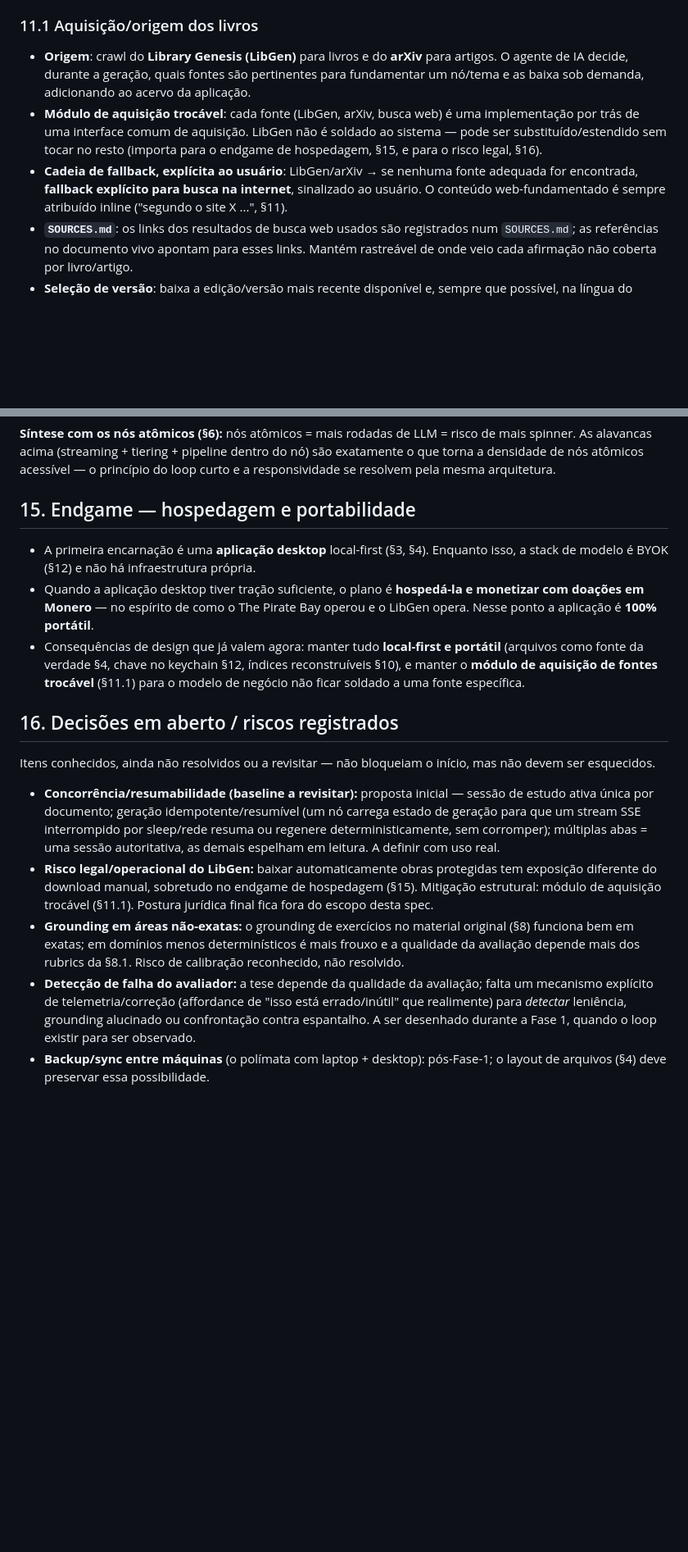
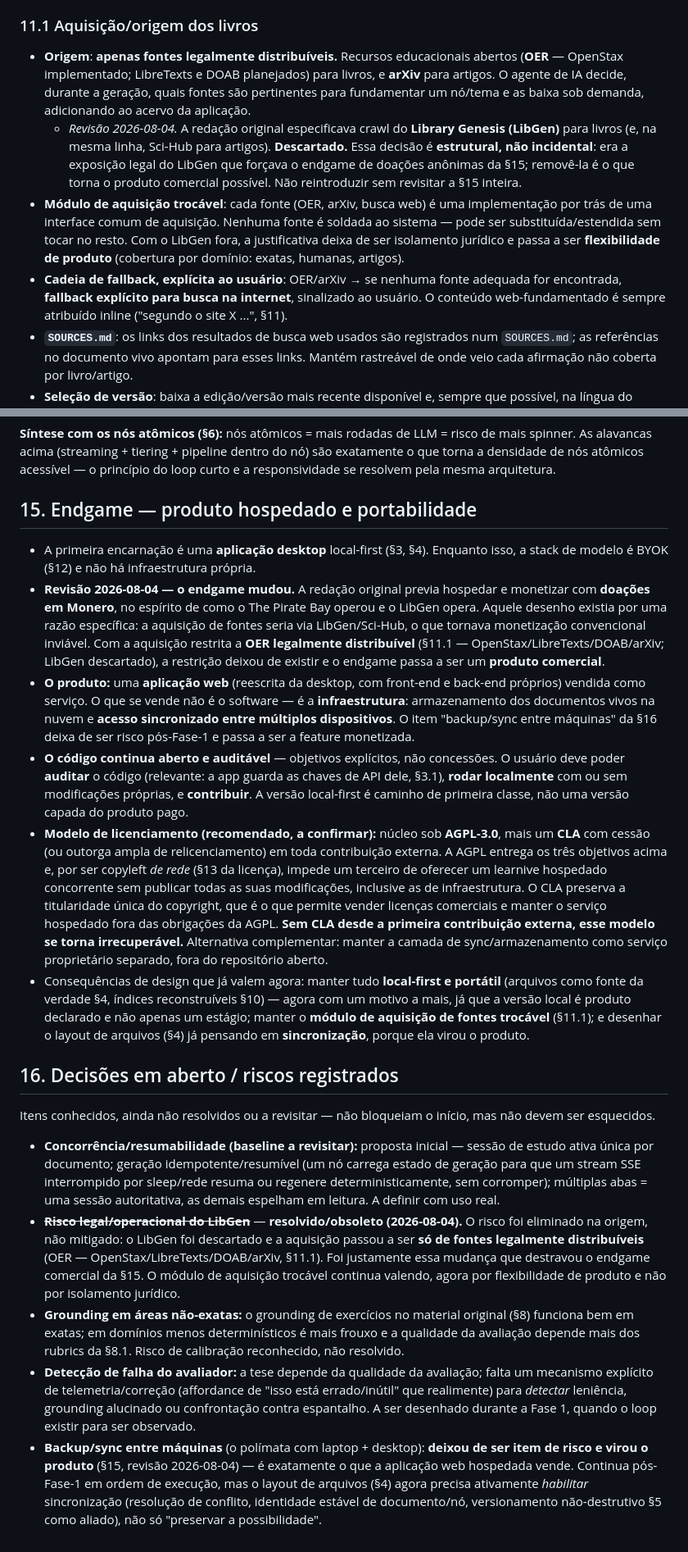
Before and after one commit to Hashino/learnive, a Markdown page: SPEC.md, 2 parts joined by grey strips. Shown at 82% size. Drawn GitHub-style; blank space fills up the shorter version.

Commit message:
docs: OER-only acquisition and a hosted-web endgame
LibGen/Sci-Hub crawling is discarded in favour of legally distributable
sources (OpenStax now, LibreTexts/DOAB planned) plus arXiv. That was the
one thing making conventional monetization untenable, so §15's endgame
changes with it: not self-hosting funded by donations, but a paid hosted
web app selling infrastructure (storage + cross-device sync) over an open,
auditable, local-first core.

Co-Authored-By: Claude Opus 5 <noreply@anthropic.com>

```diff
--- a/SPEC.md
+++ b/SPEC.md
@@ -193,9 +193,10 @@ Quando o usuário falha uma checagem de compreensão, o sistema **não** apenas
 
 ### 11.1 Aquisição/origem dos livros
 
-- **Origem**: crawl do **Library Genesis (LibGen)** para livros e do **arXiv** para artigos. O agente de IA decide, durante a geração, quais fontes são pertinentes para fundamentar um nó/tema e as baixa sob demanda, adicionando ao acervo da aplicação.
-- **Módulo de aquisição trocável**: cada fonte (LibGen, arXiv, busca web) é uma implementação por trás de uma interface comum de aquisição. LibGen não é soldado ao sistema — pode ser substituído/estendido sem tocar no resto (importa para o endgame de hospedagem, §15, e para o risco legal, §16).
-- **Cadeia de fallback, explícita ao usuário**: LibGen/arXiv → se nenhuma fonte adequada for encontrada, **fallback explícito para busca na internet**, sinalizado ao usuário. O conteúdo web-fundamentado é sempre atribuído inline ("segundo o site X ...", §11).
+- **Origem**: **apenas fontes legalmente distribuíveis.** Recursos educacionais abertos (**OER** — OpenStax implementado; LibreTexts e DOAB planejados) para livros, e **arXiv** para artigos. O agente de IA decide, durante a geração, quais fontes são pertinentes para fundamentar um nó/tema e as baixa sob demanda, adicionando ao acervo da aplicação.
+  - *Revisão 2026-08-04.* A redação original especificava crawl do **Library Genesis (LibGen)** para livros (e, na mesma linha, Sci-Hub para artigos). **Descartado.** Essa decisão é **estrutural, não incidental**: era a exposição legal do LibGen que forçava o endgame de doações anônimas da §15; removê-la é o que torna o produto comercial possível. Não reintroduzir sem revisitar a §15 inteira.
+- **Módulo de aquisição trocável**: cada fonte (OER, arXiv, busca web) é uma implementação por trás de uma interface comum de aquisição. Nenhuma fonte é soldada ao sistema — pode ser substituída/estendida sem tocar no resto. Com o LibGen fora, a justificativa deixa de ser isolamento jurídico e passa a ser **flexibilidade de produto** (cobertura por domínio: exatas, humanas, artigos).
+- **Cadeia de fallback, explícita ao usuário**: OER/arXiv → se nenhuma fonte adequada for encontrada, **fallback explícito para busca na internet**, sinalizado ao usuário. O conteúdo web-fundamentado é sempre atribuído inline ("segundo o site X ...", §11).
 - **`SOURCES.md`**: os links dos resultados de busca web usados são registrados num `SOURCES.md`; as referências no documento vivo apontam para esses links. Mantém rastreável de onde veio cada afirmação não coberta por livro/artigo.
 - **Seleção de versão**: baixa a edição/versão mais recente disponível e, sempre que possível, na língua do usuário (fallback para outra língua quando não houver na do usuário).
 - **Formato preferido**: entre os formatos disponíveis para o mesmo livro, a ordem de preferência é **EPUB > PDF > DJVU**. EPUB é XHTML estruturado (extração de texto limpa, capítulos nativos via spine/TOC, menor download, encaixe direto no stack/dialeto HTML da app §4.2). PDF é o fallback universal com boa citação por página. DJVU só é aceito quando é o único formato (formato de *scan*, sem estrutura, depende de OCR embutido/próprio). Como o viewer da fonte é só-leitura (§11), o reflow do EPUB não tem desvantagem — não é preciso página tipografada fiel.
@@ -255,18 +256,21 @@ Alavancas, da maior para a menor:
 
 **Síntese com os nós atômicos (§6):** nós atômicos = mais rodadas de LLM = risco de mais spinner. As alavancas acima (streaming + tiering + pipeline dentro do nó) são exatamente o que torna a densidade de nós atômicos acessível — o princípio do loop curto e a responsividade se resolvem pela mesma arquitetura.
 
-## 15. Endgame — hospedagem e portabilidade
+## 15. Endgame — produto hospedado e portabilidade
 
 - A primeira encarnação é uma **aplicação desktop** local-first (§3, §4). Enquanto isso, a stack de modelo é BYOK (§12) e não há infraestrutura própria.
-- Quando a aplicação desktop tiver tração suficiente, o plano é **hospedá-la e monetizar com doações em Monero** — no espírito de como o The Pirate Bay operou e o LibGen opera. Nesse ponto a aplicação é **100% portátil**.
-- Consequências de design que já valem agora: manter tudo **local-first e portátil** (arquivos como fonte da verdade §4, chave no keychain §12, índices reconstruíveis §10), e manter o **módulo de aquisição de fontes trocável** (§11.1) para o modelo de negócio não ficar soldado a uma fonte específica.
+- **Revisão 2026-08-04 — o endgame mudou.** A redação original previa hospedar e monetizar com **doações em Monero**, no espírito de como o The Pirate Bay operou e o LibGen opera. Aquele desenho existia por uma razão específica: a aquisição de fontes seria via LibGen/Sci-Hub, o que tornava monetização convencional inviável. Com a aquisição restrita a **OER legalmente distribuível** (§11.1 — OpenStax/LibreTexts/DOAB/arXiv; LibGen descartado), a restrição deixou de existir e o endgame passa a ser um **produto comercial**.
+- **O produto:** uma **aplicação web** (reescrita da desktop, com front-end e back-end próprios) vendida como serviço. O que se vende não é o software — é a **infraestrutura**: armazenamento dos documentos vivos na nuvem e **acesso sincronizado entre múltiplos dispositivos**. O item "backup/sync entre máquinas" da §16 deixa de ser risco pós-Fase-1 e passa a ser a feature monetizada.
+- **O código continua aberto e auditável** — objetivos explícitos, não concessões. O usuário deve poder **auditar** o código (relevante: a app guarda as chaves de API dele, §3.1), **rodar localmente** com ou sem modificações próprias, e **contribuir**. A versão local-first é caminho de primeira classe, não uma versão capada do produto pago.
+- **Modelo de licenciamento (recomendado, a confirmar):** núcleo sob **AGPL-3.0**, mais um **CLA** com cessão (ou outorga ampla de relicenciamento) em toda contribuição externa. A AGPL entrega os três objetivos acima e, por ser copyleft *de rede* (§13 da licença), impede um terceiro de oferecer um learnive hospedado concorrente sem publicar todas as suas modificações, inclusive as de infraestrutura. O CLA preserva a titularidade única do copyright, que é o que permite vender licenças comerciais e manter o serviço hospedado fora das obrigações da AGPL. **Sem CLA desde a primeira contribuição externa, esse modelo se torna irrecuperável.** Alternativa complementar: manter a camada de sync/armazenamento como serviço proprietário separado, fora do repositório aberto.
+- Consequências de design que já valem agora: manter tudo **local-first e portátil** (arquivos como fonte da verdade §4, índices reconstruíveis §10) — agora com um motivo a mais, já que a versão local é produto declarado e não apenas um estágio; manter o **módulo de aquisição de fontes trocável** (§11.1); e desenhar o layout de arquivos (§4) já pensando em **sincronização**, porque ela virou o produto.
 
 ## 16. Decisões em aberto / riscos registrados
 
 Itens conhecidos, ainda não resolvidos ou a revisitar — não bloqueiam o início, mas não devem ser esquecidos.
 
 - **Concorrência/resumabilidade (baseline a revisitar):** proposta inicial — sessão de estudo ativa única por documento; geração idempotente/resumível (um nó carrega estado de geração para que um stream SSE interrompido por sleep/rede resuma ou regenere deterministicamente, sem corromper); múltiplas abas = uma sessão autoritativa, as demais espelham em leitura. A definir com uso real.
-- **Risco legal/operacional do LibGen:** baixar automaticamente obras protegidas tem exposição diferente do download manual, sobretudo no endgame de hospedagem (§15). Mitigação estrutural: módulo de aquisição trocável (§11.1). Postura jurídica final fica fora do escopo desta spec.
+- ~~**Risco legal/operacional do LibGen**~~ — **resolvido/obsoleto (2026-08-04).** O risco foi eliminado na origem, não mitigado: o LibGen foi descartado e a aquisição passou a ser **só de fontes legalmente distribuíveis** (OER — OpenStax/LibreTexts/DOAB/arXiv, §11.1). Foi justamente essa mudança que destravou o endgame comercial da §15. O módulo de aquisição trocável continua valendo, agora por flexibilidade de produto e não por isolamento jurídico.
 - **Grounding em áreas não-exatas:** o grounding de exercícios no material original (§8) funciona bem em exatas; em domínios menos determinísticos é mais frouxo e a qualidade da avaliação depende mais dos rubrics da §8.1. Risco de calibração reconhecido, não resolvido.
 - **Detecção de falha do avaliador:** a tese depende da qualidade da avaliação; falta um mecanismo explícito de telemetria/correção (affordance de "isso está errado/inútil" que realimente) para *detectar* leniência, grounding alucinado ou confrontação contra espantalho. A ser desenhado durante a Fase 1, quando o loop existir para ser observado.
-- **Backup/sync entre máquinas** (o polímata com laptop + desktop): pós-Fase-1; o layout de arquivos (§4) deve preservar essa possibilidade.
+- **Backup/sync entre máquinas** (o polímata com laptop + desktop): **deixou de ser item de risco e virou o produto** (§15, revisão 2026-08-04) — é exatamente o que a aplicação web hospedada vende. Continua pós-Fase-1 em ordem de execução, mas o layout de arquivos (§4) agora precisa ativamente *habilitar* sincronização (resolução de conflito, identidade estável de documento/nó, versionamento não-destrutivo §5 como aliado), não só "preservar a possibilidade".
```
Also changed, not shown: other parts of SPEC.md (+1 -1 lines), CLAUDE.md (+3 -3 lines).
